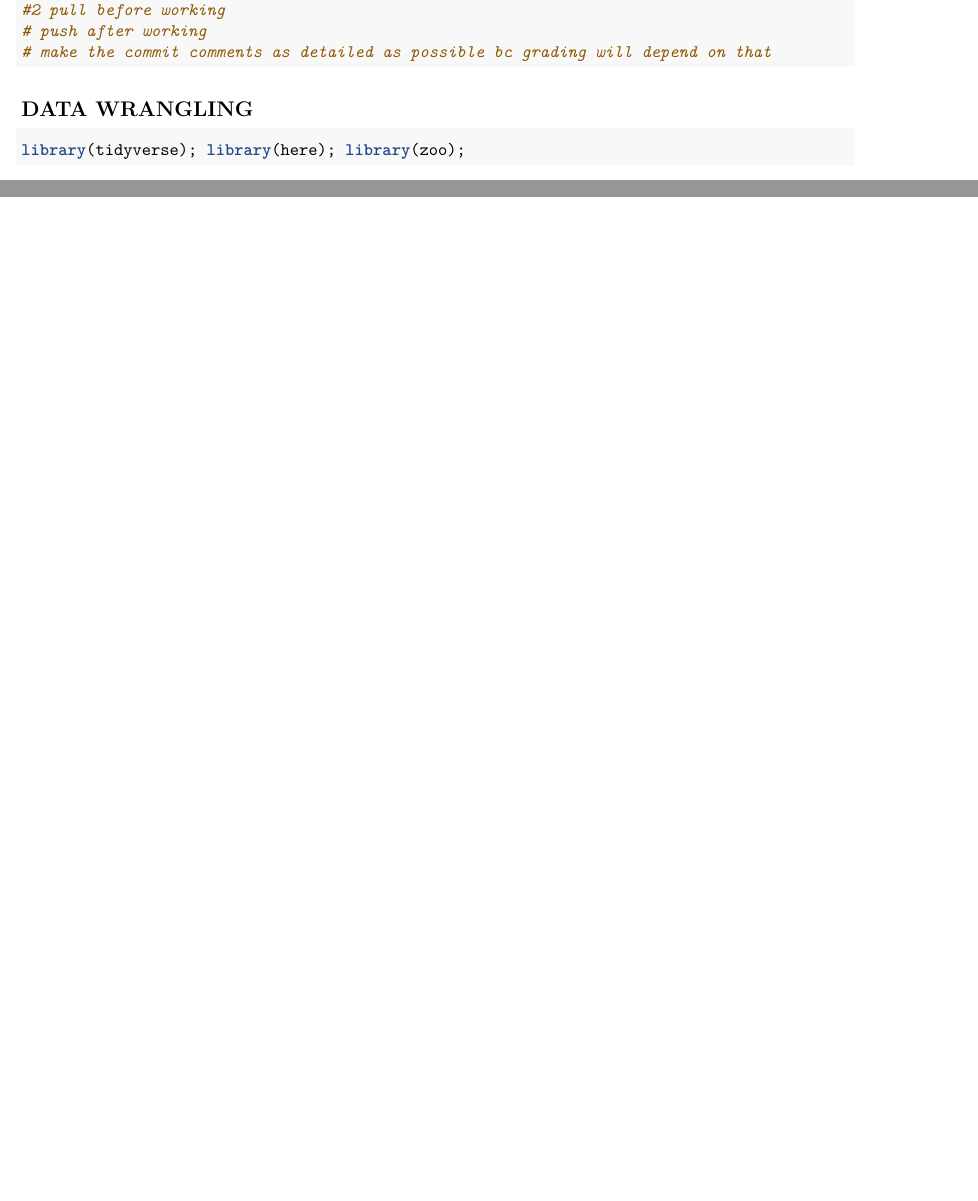
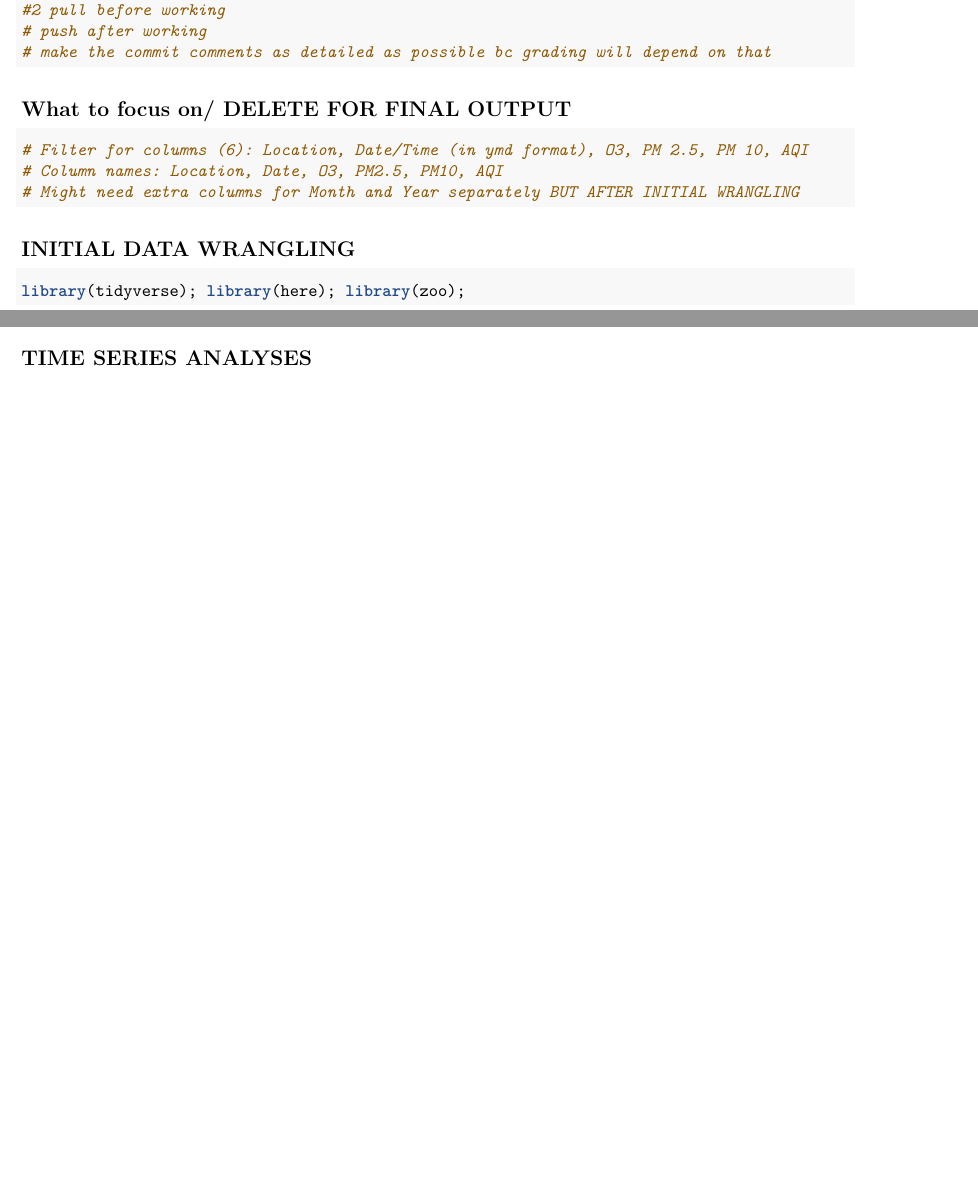
Before and after one commit to aadya0126/ShuklaRahman, an R Markdown document (Shared_R_Markdown.Rmd): two parts of pages 1 and 2 of 2, joined at a grey line, cut so that both start at the same text. Rendered offline with R 4.5, knitr and Pandoc, then LaTeX, with nearby package versions; some code elsewhere in the file could not run offline.

Commit message:
Added some r chunks & instructions

````diff
--- a/Shared_R_Markdown.Rmd
+++ b/Shared_R_Markdown.Rmd
@@ -18,7 +18,16 @@ knitr::opts_chunk$set(echo = TRUE)
 # make the commit comments as detailed as possible bc grading will depend on that
 ```
 
-## DATA WRANGLING
+## What to focus on/ DELETE FOR FINAL OUTPUT
+
+```{r}
+# Filter for columns (6): Location, Date/Time (in ymd format), O3, PM 2.5, PM 10, AQI
+# Column names: Location, Date, O3, PM2.5, PM10, AQI
+# Might need extra columns for Month and Year separately BUT AFTER INITIAL WRANGLING
+```
+
+
+## INITIAL DATA WRANGLING
 
 ```{r Loading packages, checking working directory}
 
@@ -45,0 +60,5 @@ BD_dataset_raw <- read.csv(here("AQI Bangladesh.csv"),
+## TIME SERIES ANALYSES
+
+```{r}
+
+```
````
Also changed, not shown: Shared_R_Markdown.Rmd (5 more changed lines).
